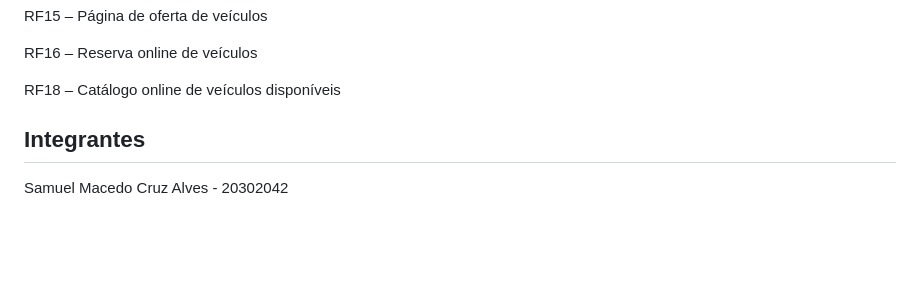
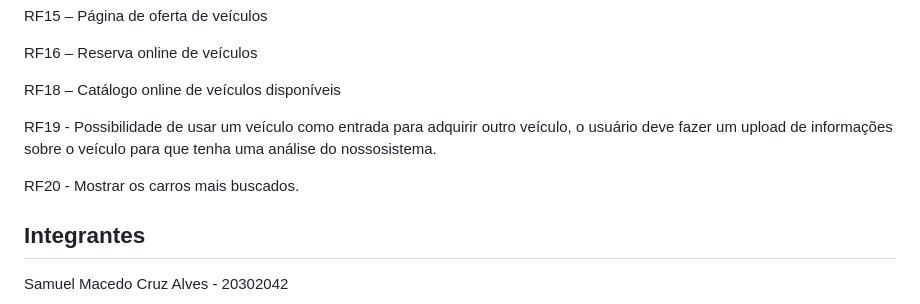
Before and after one commit to VINCENZAGIT/VINCENZA, a Markdown page: README.md, the part around the change. GitHub-like rendering; blank space fills up the shorter version.

```diff
--- a/README.md
+++ b/README.md
@@ -24,6 +24,10 @@
  RF16 – Reserva online de veículos
 
  RF18 – Catálogo online de veículos disponíveis
+
+ RF19 - Possibilidade de usar um veículo como entrada para adquirir outro veículo, o usuário deve fazer um upload de informações sobre o veículo para que tenha uma análise do             nossosistema.
+
+ RF20 - Mostrar os carros mais buscados.
 
 
 ## Integrantes
```
